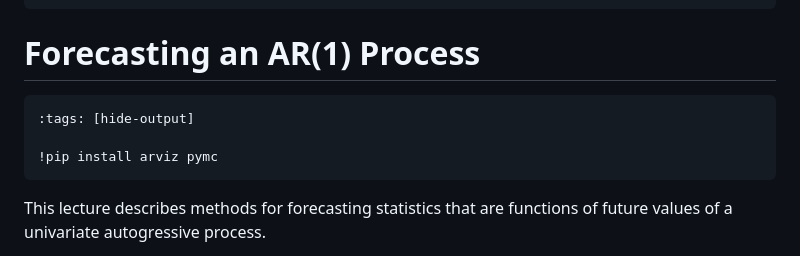
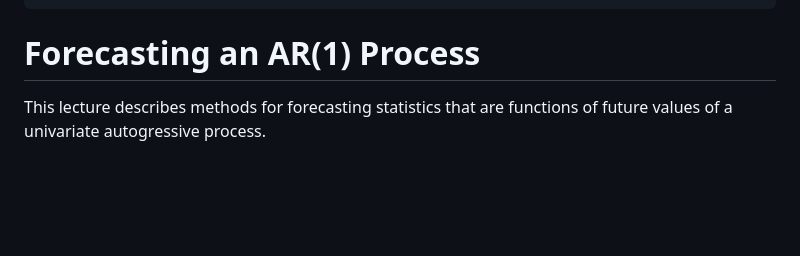
Before and after one commit to QuantEcon/lecture-stats, a Markdown page: lectures/ar1_turningpts.md, the part around the change. Drawn GitHub-style; blank space fills up the shorter version.

````diff
--- a/lectures/ar1_turningpts.md
+++ b/lectures/ar1_turningpts.md
@@ -12,12 +12,6 @@ kernelspec:
 ---
 
 # Forecasting  an AR(1) Process
-
-```{code-cell} ipython3
-:tags: [hide-output]
-
-!pip install arviz pymc
-```
 
 This lecture describes methods for forecasting statistics that are functions of future values of a univariate autogressive process.
 
````
Also changed, not shown: lectures/ar1_bayes.md (+0 -7 lines), lectures/bayes_nonconj.md (+1 -7 lines).
